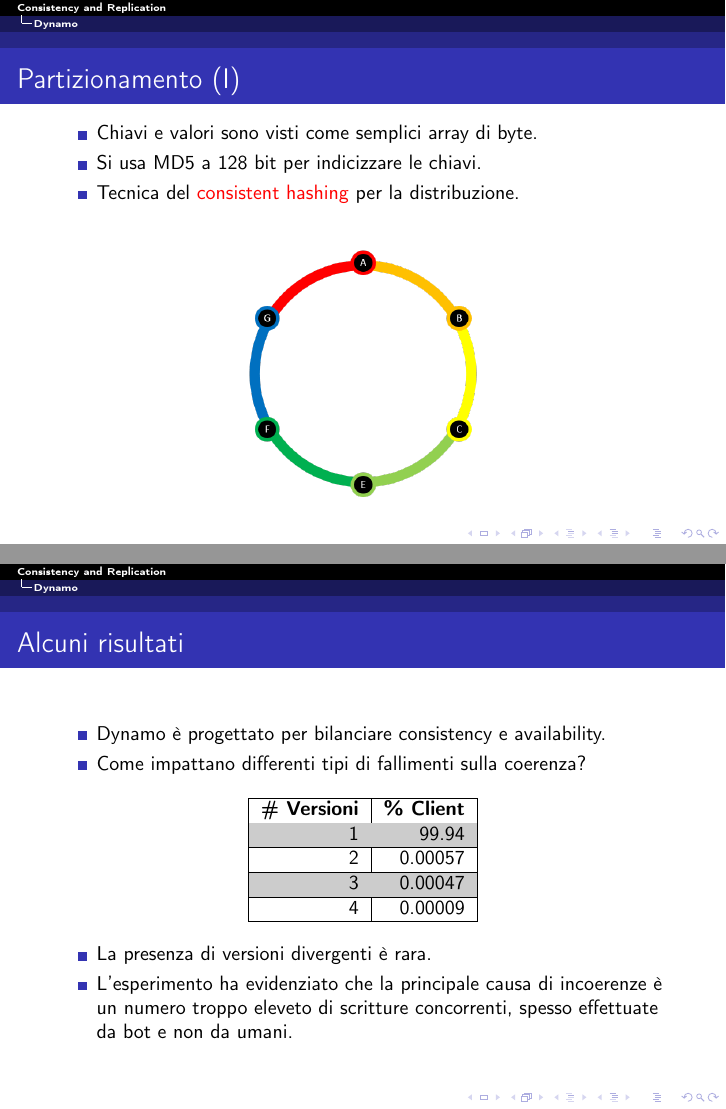
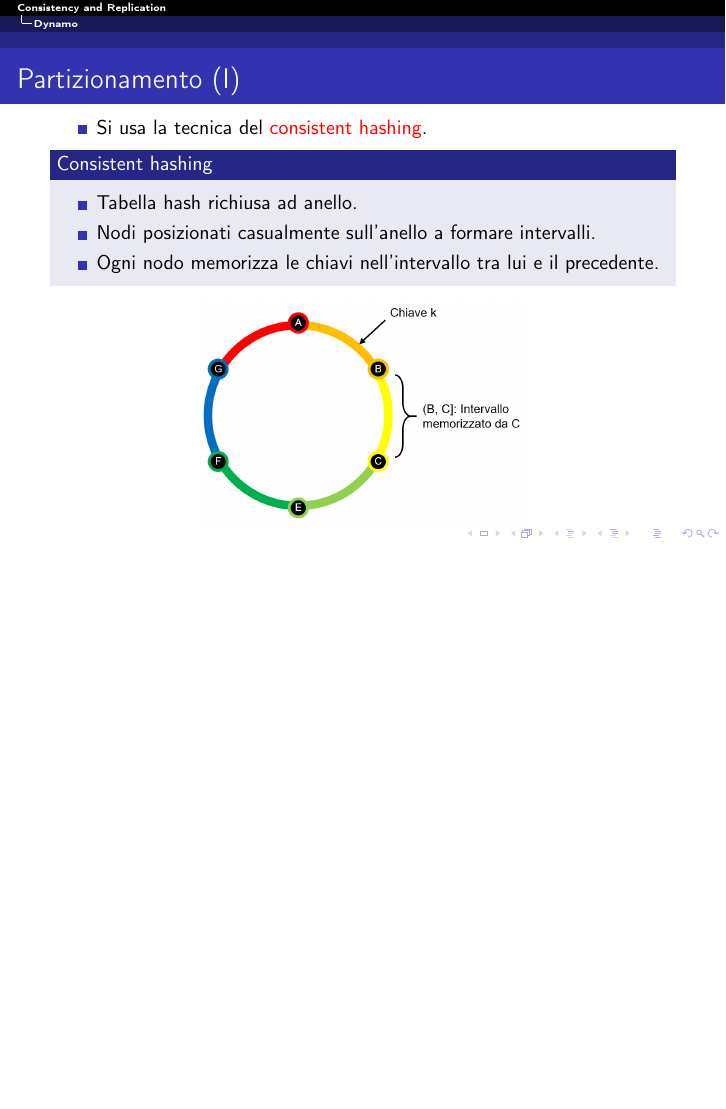
Before and after one commit to bartlombardi/consistency-replication-sm1516, LaTeX slides (main.tex, which reads dynamo/dynamo.tex): pages 32 and 47 of 67 before the commit and page 32 of 66 after it, the two joined at a grey line, the shorter picture padded with empty space. Compiled offline with pdfLaTeX.

Commit message:
Modifica immagini

```diff
--- a/dynamo/dynamo.tex
+++ b/dynamo/dynamo.tex
@@ -60,13 +60,18 @@
 \begin{frame}
   \frametitle{Partizionamento (I)}
   \begin{itemize}
-  \item Chiavi e valori sono visti come semplici array di byte.
-  \item Si usa MD5 a 128 bit per indicizzare le chiavi.
-  \item Tecnica del \alert{consistent hashing} per la distribuzione.
+  \item Si usa la tecnica del \alert{consistent hashing}.
   \end{itemize}
+  \begin{block}{Consistent hashing}
+    \begin{itemize}
+    \item Tabella hash richiusa ad anello.
+    \item Nodi posizionati casualmente sull'anello a formare intervalli.
+    \item Ogni nodo memorizza le chiavi nell'intervallo tra lui e il precedente.
+    \end{itemize}
+  \end{block}
   \begin{figure}
   \centering
-  \includegraphics[scale=0.60]{dynamo/consistent-hashing-ring.png}
+  \includegraphics[scale=0.25]{dynamo/consistent-hashing-ring.png}
   \end{figure}
 \end{frame}
 
@@ -295,39 +309,39 @@
 \end{frame}
 
 
-\begin{frame}
-  \frametitle{Alcuni risultati}
-  \begin{itemize}
-  \item Dynamo è progettato per bilanciare consistency e availability.
-  \item Come impattano differenti tipi di fallimenti sulla coerenza?
-  \end{itemize}
+%% \begin{frame}
+%%   \frametitle{Alcuni risultati}
+%%   \begin{itemize}
+%%   \item Dynamo è progettato per bilanciare consistency e availability.
+%%   \item Come impattano differenti tipi di fallimenti sulla coerenza?
+%%   \end{itemize}
 
-  \begin{table}[ht]
-  \begin{center}
-  \begin{tabular}{| r | r |}
-  \hline
-  \textbf{\# Versioni} & \textbf{\% Client} \\
-  \hline
-  \rowcolor{lightgray}
-  1                              & 99.94 \\
-  \hline
-  2                              & 0.00057 \\
-  \hline
-  \rowcolor{lightgray}
-  3                              & 0.00047 \\
-  \hline
-  4                              & 0.00009 \\
-  \hline
-  \end{tabular}
-  \end{center}
-  \end{table}
+%%   \begin{table}[ht]
+%%   \begin{center}
+%%   \begin{tabular}{| r | r |}
+%%   \hline
+%%   \textbf{\# Versioni} & \textbf{\% Client} \\
+%%   \hline
+%%   \rowcolor{lightgray}
+%%   1                              & 99.94 \\
+%%   \hline
+%%   2                              & 0.00057 \\
+%%   \hline
+%%   \rowcolor{lightgray}
+%%   3                              & 0.00047 \\
+%%   \hline
+%%   4                              & 0.00009 \\
+%%   \hline
+%%   \end{tabular}
+%%   \end{center}
+%%   \end{table}
 
-  \begin{itemize}
-  \item La presenza di versioni divergenti è rara.
-  \item L'esperimento ha evidenziato che la principale causa di incoerenze è un numero troppo eleveto di scritture concorrenti, spesso
-    effettuate da bot e non da umani.
-  \end{itemize}
-\end{frame}
+%%   \begin{itemize}
+%%   \item La presenza di versioni divergenti è rara.
+%%   \item L'esperimento ha evidenziato che la principale causa di incoerenze è un numero troppo eleveto di scritture concorrenti, spesso
+%%     effettuate da bot e non da umani.
+%%   \end{itemize}
+%% \end{frame}
 
 
 \begin{frame}
```
Also changed, not shown: dynamo/consistency-trade-off.png, dynamo/consistent-hashing-ring.png, dynamo/get.png, dynamo/put.png, dynamo/replication.png, dynamo/virtual-node.png (added), dynamo/dynamo.tex (23 more changed lines).
